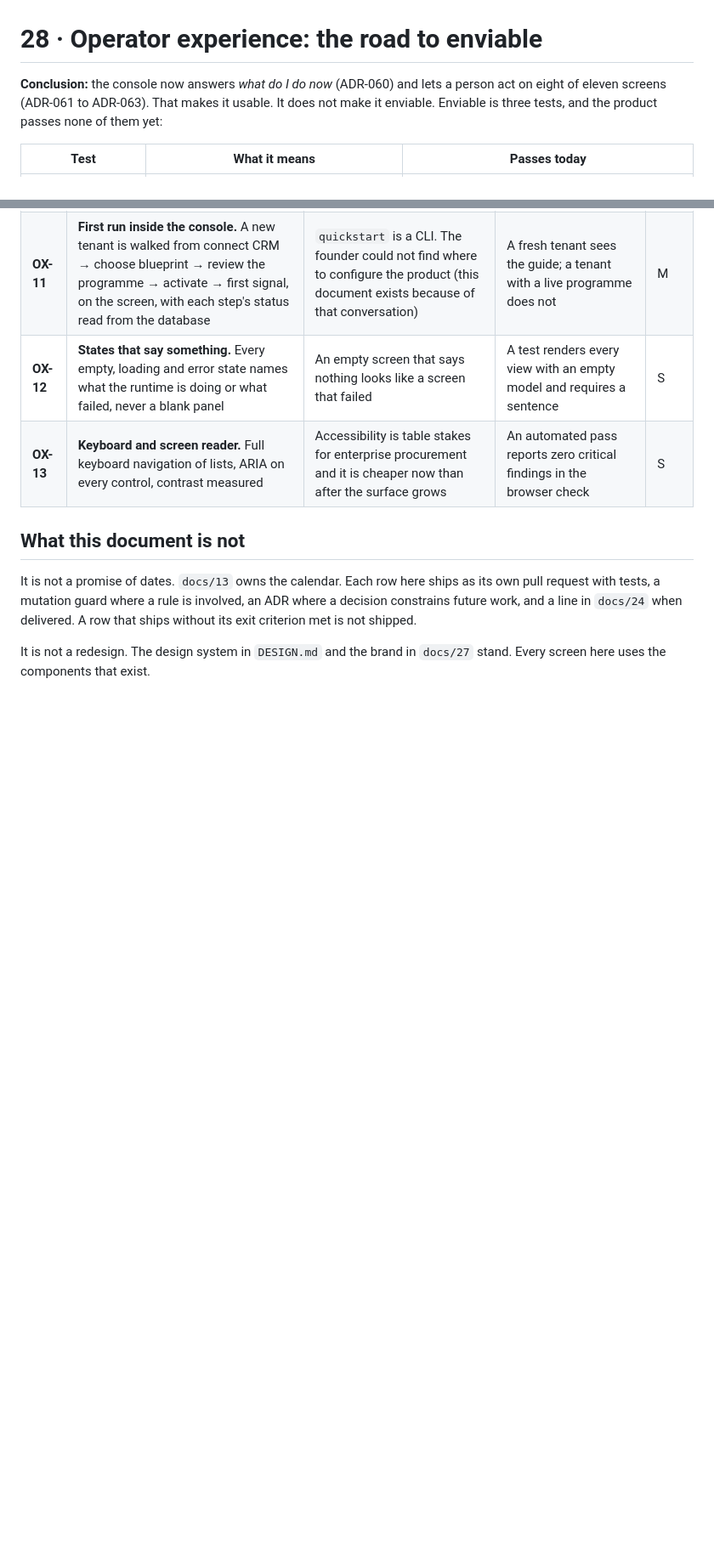
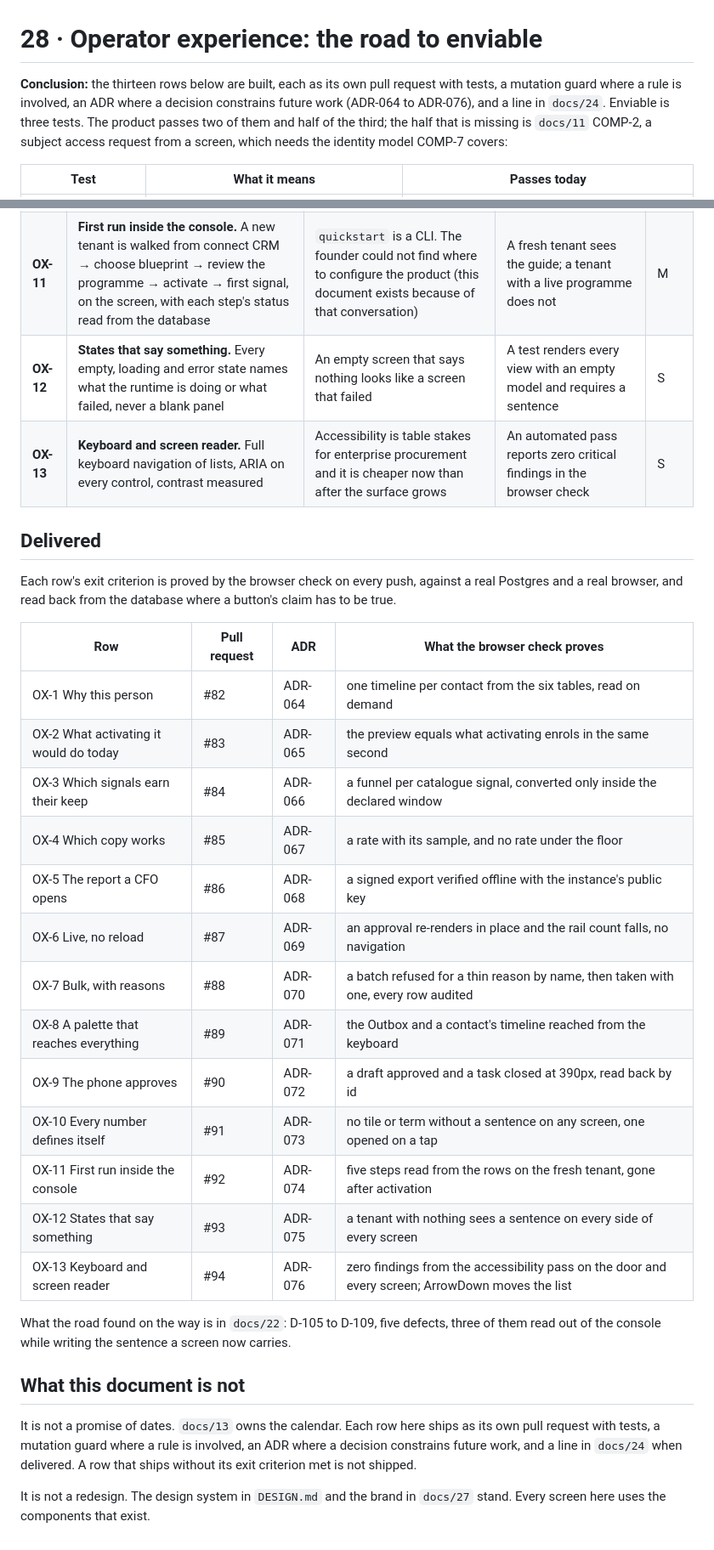
Before and after one commit to Davmunrey/Zolts, a Markdown page: docs/28-operator-experience.md, 2 parts joined by grey strips. Shown at 85% size. GitHub-like rendering; blank space fills up the shorter version.

Commit message:
The road walked: docs/28 closed against what shipped (#95)
The thirteen rows of the operator-experience plan are built, each as
its own pull request with tests, a mutation guard where a rule was
involved, an ADR (ADR-064 to ADR-076) and a line in docs/24. The
document that opened the road said the product passed none of its
three tests; it now says which two pass, which half is missing and
why, and carries a table of what the browser check proves for every
row. docs/24 and the README index say the same.


Claude-Session: https://claude.ai/code/session_01AuyQU99dZRbAryUUs1PvxS

Co-authored-by: Claude <noreply@anthropic.com>

```diff
--- a/docs/28-operator-experience.md
+++ b/docs/28-operator-experience.md
@@ -1,6 +1,6 @@
 # 28 · Operator experience: the road to enviable
 
-**Conclusion:** the console now answers *what do I do now* (ADR-060) and lets a person act on eight of eleven screens (ADR-061 to ADR-063). That makes it usable. It does not make it enviable. Enviable is three tests, and the product passes none of them yet:
+**Conclusion:** the thirteen rows below are built, each as its own pull request with tests, a mutation guard where a rule is involved, an ADR where a decision constrains future work (ADR-064 to ADR-076), and a line in `docs/24`. Enviable is three tests. The product passes two of them and half of the third; the half that is missing is `docs/11` COMP-2, a subject access request from a screen, which needs the identity model COMP-7 covers:
 
 | Test | What it means | Passes today |
 |---|---|---|
@@ -42,6 +42,28 @@ Ordered by leverage per unit of operator attention, not by size. Each row has a
 | **OX-12** | **States that say something.** Every empty, loading and error state names what the runtime is doing or what failed, never a blank panel | An empty screen that says nothing looks like a screen that failed | A test renders every view with an empty model and requires a sentence | S |
 | **OX-13** | **Keyboard and screen reader.** Full keyboard navigation of lists, ARIA on every control, contrast measured | Accessibility is table stakes for enterprise procurement and it is cheaper now than after the surface grows | An automated pass reports zero critical findings in the browser check | S |
 
+## Delivered
+
+Each row's exit criterion is proved by the browser check on every push, against a real Postgres and a real browser, and read back from the database where a button's claim has to be true.
+
+| Row | Pull request | ADR | What the browser check proves |
+|---|---|---|---|
+| OX-1 Why this person | #82 | ADR-064 | one timeline per contact from the six tables, read on demand |
+| OX-2 What activating it would do today | #83 | ADR-065 | the preview equals what activating enrols in the same second |
+| OX-3 Which signals earn their keep | #84 | ADR-066 | a funnel per catalogue signal, converted only inside the declared window |
+| OX-4 Which copy works | #85 | ADR-067 | a rate with its sample, and no rate under the floor |
+| OX-5 The report a CFO opens | #86 | ADR-068 | a signed export verified offline with the instance's public key |
+| OX-6 Live, no reload | #87 | ADR-069 | an approval re-renders in place and the rail count falls, no navigation |
+| OX-7 Bulk, with reasons | #88 | ADR-070 | a batch refused for a thin reason by name, then taken with one, every row audited |
+| OX-8 A palette that reaches everything | #89 | ADR-071 | the Outbox and a contact's timeline reached from the keyboard |
+| OX-9 The phone approves | #90 | ADR-072 | a draft approved and a task closed at 390px, read back by id |
+| OX-10 Every number defines itself | #91 | ADR-073 | no tile or term without a sentence on any screen, one opened on a tap |
+| OX-11 First run inside the console | #92 | ADR-074 | five steps read from the rows on the fresh tenant, gone after activation |
+| OX-12 States that say something | #93 | ADR-075 | a tenant with nothing sees a sentence on every side of every screen |
+| OX-13 Keyboard and screen reader | #94 | ADR-076 | zero findings from the accessibility pass on the door and every screen; ArrowDown moves the list |
+
+What the road found on the way is in `docs/22`: D-105 to D-109, five defects, three of them read out of the console while writing the sentence a screen now carries.
+
 ## What this document is not
 
 It is not a promise of dates. `docs/13` owns the calendar. Each row here ships as its own pull request with tests, a mutation guard where a rule is involved, an ADR where a decision constrains future work, and a line in `docs/24` when delivered. A row that ships without its exit criterion met is not shipped.
```
Also changed, not shown: README.md (+1 -1 lines), docs/24-backlog.md (+1 -1 lines).
